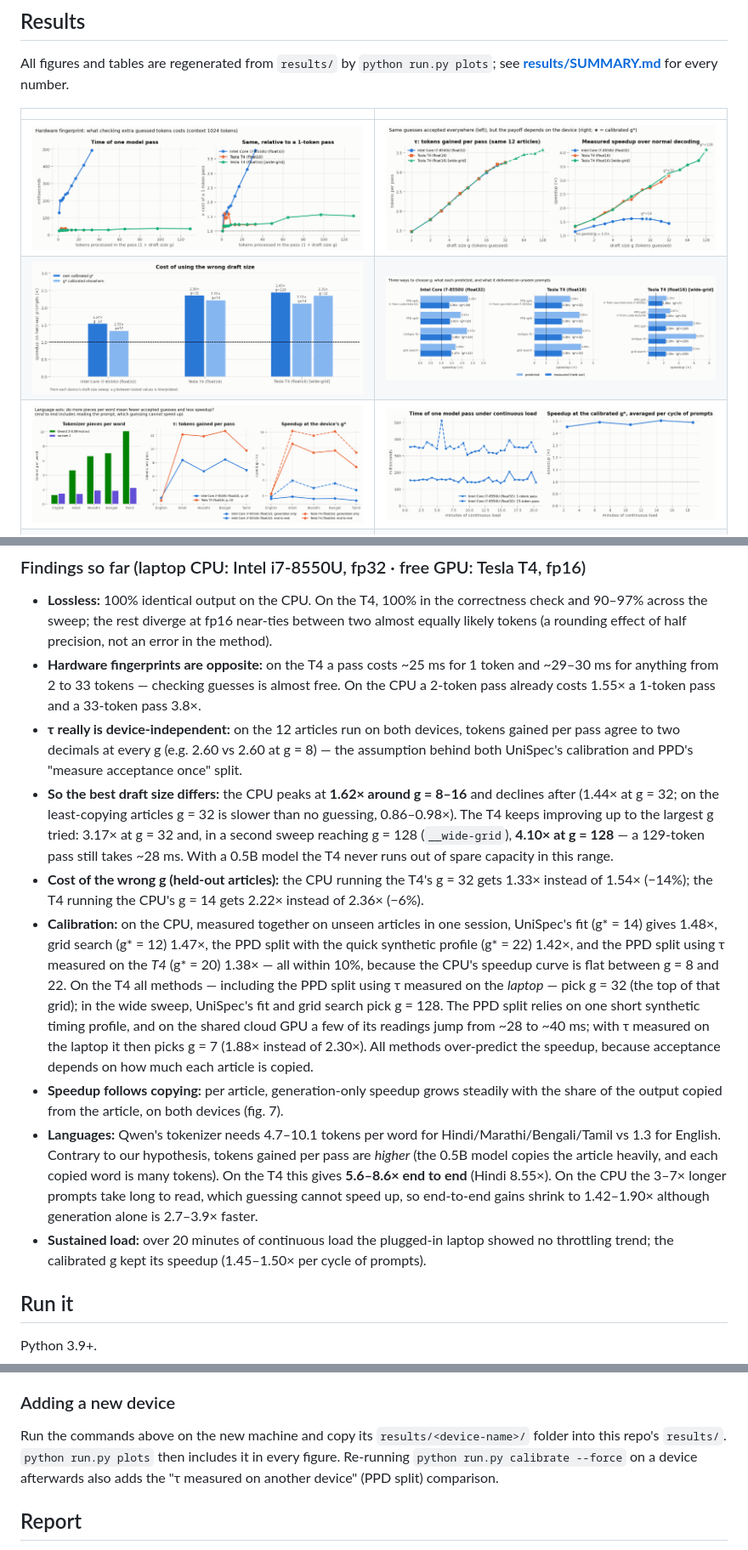
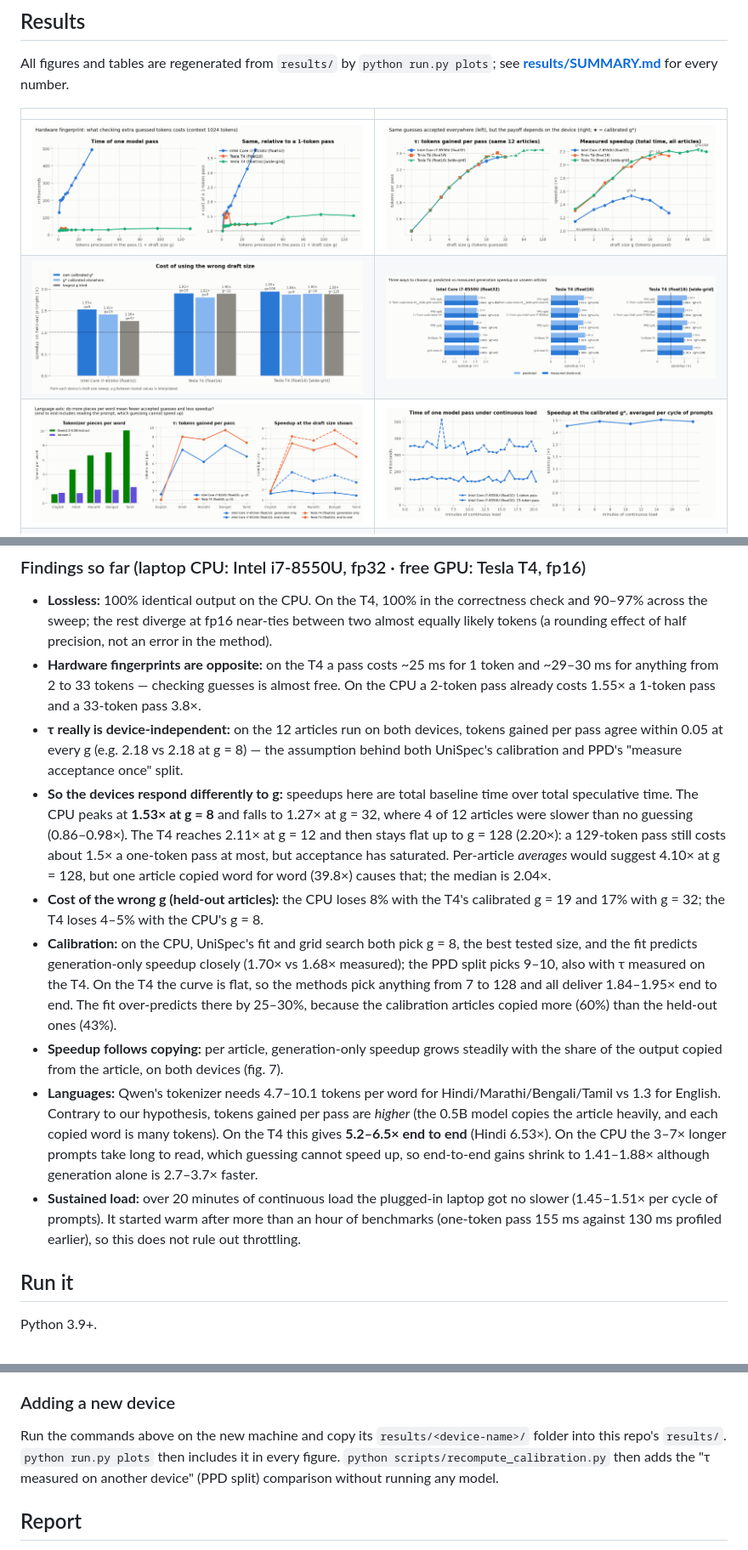
Before and after one commit to AdityaRaj272/unispec-everyday-hardware-indic, a Markdown page: README.md, 3 parts joined by grey strips. Shown at 85% size. GitHub-like rendering; pictures changed too: figures/fig2_draft_size_sweep.png, figures/fig3_wrong_g_cost.png, figures/fig4_calibration_methods.png.

```diff
--- a/README.md
+++ b/README.md
@@ -68,33 +68,31 @@ see **[results/SUMMARY.md](results/SUMMARY.md)** for every number.
   anything from 2 to 33 tokens — checking guesses is almost free. On the CPU a 2-token pass already
   costs 1.55× a 1-token pass and a 33-token pass 3.8×.
 * **τ really is device-independent:** on the 12 articles run on both devices, tokens gained per pass
-  agree to two decimals at every g (e.g. 2.60 vs 2.60 at g = 8) — the assumption behind both
+  agree within 0.05 at every g (e.g. 2.18 vs 2.18 at g = 8) — the assumption behind both
   UniSpec's calibration and PPD's "measure acceptance once" split.
-* **So the best draft size differs:** the CPU peaks at **1.62× around g = 8–16** and declines after
-  (1.44× at g = 32; on the least-copying articles g = 32 is slower than no guessing, 0.86–0.98×).
-  The T4 keeps improving up to the largest g tried: 3.17× at g = 32 and, in a second sweep reaching
-  g = 128 (`__wide-grid`), **4.10× at g = 128** — a 129-token pass still takes ~28 ms. With a 0.5B
-  model the T4 never runs out of spare capacity in this range.
-* **Cost of the wrong g (held-out articles):** the CPU running the T4's g = 32 gets 1.33× instead of
-  1.54× (−14%); the T4 running the CPU's g = 14 gets 2.22× instead of 2.36× (−6%).
-* **Calibration:** on the CPU, measured together on unseen articles in one session, UniSpec's fit
-  (g\* = 14) gives 1.48×, grid search (g\* = 12) 1.47×, the PPD split with the quick synthetic profile
-  (g\* = 22) 1.42×, and the PPD split using τ measured on the *T4* (g\* = 20) 1.38× — all within 10%,
-  because the CPU's speedup curve is flat between g = 8 and 22. On the T4 all methods — including the
-  PPD split using τ measured on the *laptop* — pick g = 32 (the top of that grid); in the wide sweep,
-  UniSpec's fit and grid search pick g = 128. The PPD split relies on one short synthetic timing
-  profile, and on the shared cloud GPU a few of its readings jump from ~28 to ~40 ms; with τ measured
-  on the laptop it then picks g = 7 (1.88× instead of 2.30×). All methods over-predict the speedup,
-  because acceptance depends on how much each article is copied.
+* **So the devices respond differently to g:** speedups here are total baseline time over total
+  speculative time. The CPU peaks at **1.53× at g = 8** and falls to 1.27× at g = 32, where 4 of 12
+  articles were slower than no guessing (0.86–0.98×). The T4 reaches 2.11× at g = 12 and then stays flat
+  up to g = 128 (2.20×): a 129-token pass still costs about 1.5× a one-token pass at most, but acceptance
+  has saturated. Per-article *averages* would suggest 4.10× at g = 128, but one article copied word for word
+  (39.8×) causes that; the median is 2.04×.
+* **Cost of the wrong g (held-out articles):** the CPU loses 8% with the T4's calibrated g = 19 and 17% with
+  g = 32; the T4 loses 4–5% with the CPU's g = 8.
+* **Calibration:** on the CPU, UniSpec's fit and grid search both pick g = 8, the best tested size, and the fit
+  predicts generation-only speedup closely (1.70× vs 1.68× measured); the PPD split picks 9–10, also with τ
+  measured on the T4. On the T4 the curve is flat, so the methods pick anything from 7 to 128 and all deliver
+  1.84–1.95× end to end. The fit over-predicts there by 25–30%, because the calibration articles copied
+  more (60%) than the held-out ones (43%).
 * **Speedup follows copying:** per article, generation-only speedup grows steadily with the share of
   the output copied from the article, on both devices (fig. 7).
 * **Languages:** Qwen's tokenizer needs 4.7–10.1 tokens per word for Hindi/Marathi/Bengali/Tamil vs 1.3
   for English. Contrary to our hypothesis, tokens gained per pass are *higher* (the 0.5B model copies
-  the article heavily, and each copied word is many tokens). On the T4 this gives **5.6–8.6× end to
-  end** (Hindi 8.55×). On the CPU the 3–7× longer prompts take long to read, which guessing cannot speed
-  up, so end-to-end gains shrink to 1.42–1.90× although generation alone is 2.7–3.9× faster.
-* **Sustained load:** over 20 minutes of continuous load the plugged-in laptop showed no throttling
-  trend; the calibrated g kept its speedup (1.45–1.50× per cycle of prompts).
+  the article heavily, and each copied word is many tokens). On the T4 this gives **5.2–6.5× end to
+  end** (Hindi 6.53×). On the CPU the 3–7× longer prompts take long to read, which guessing cannot speed
+  up, so end-to-end gains shrink to 1.41–1.88× although generation alone is 2.7–3.7× faster.
+* **Sustained load:** over 20 minutes of continuous load the plugged-in laptop got no slower (1.45–1.51× per
+  cycle of prompts). It started warm after more than an hour of benchmarks (one-token pass 155 ms against
+  130 ms profiled earlier), so this does not rule out throttling.
 
 ## Run it
 
@@ -124,9 +122,8 @@ python report/build_report.py        # report/report.pdf, rebuilt from results/
 ### Adding a new device
 
 Run the commands above on the new machine and copy its `results/<device-name>/` folder into this
-repo's `results/`. `python run.py plots` then includes it in every figure. Re-running
-`python run.py calibrate --force` on a device afterwards also adds the "τ measured on another
-device" (PPD split) comparison.
+repo's `results/`. `python run.py plots` then includes it in every figure. `python scripts/recompute_calibration.py`
+then adds the "τ measured on another device" (PPD split) comparison without running any model.
 
 ## Report
 
```
Also changed, not shown: other parts of README.md (+3 -3 lines), results/SUMMARY.md (+74 -72 lines), figures/fig7_copying_vs_speedup.png, 11 other files.
